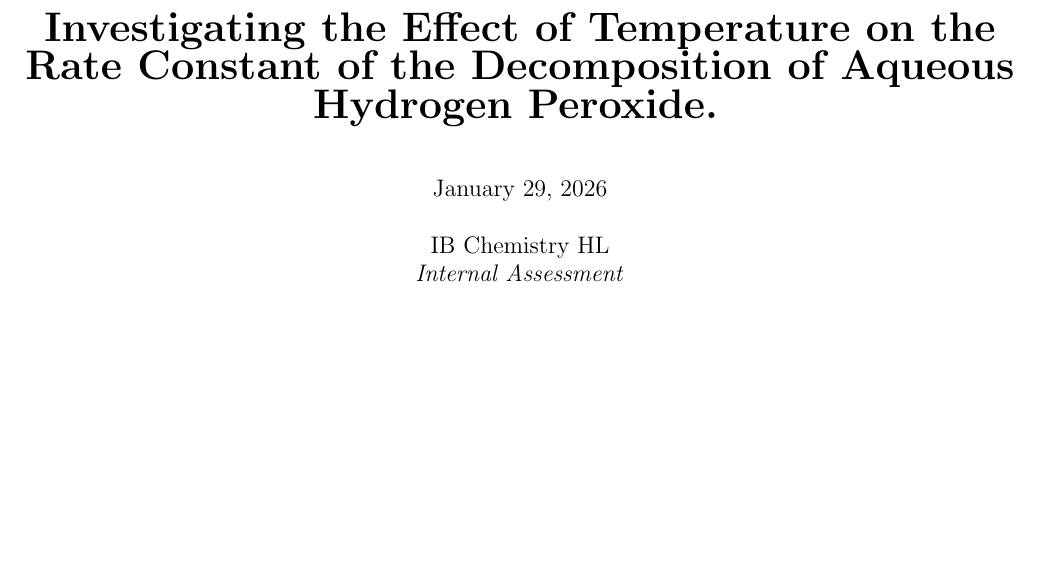
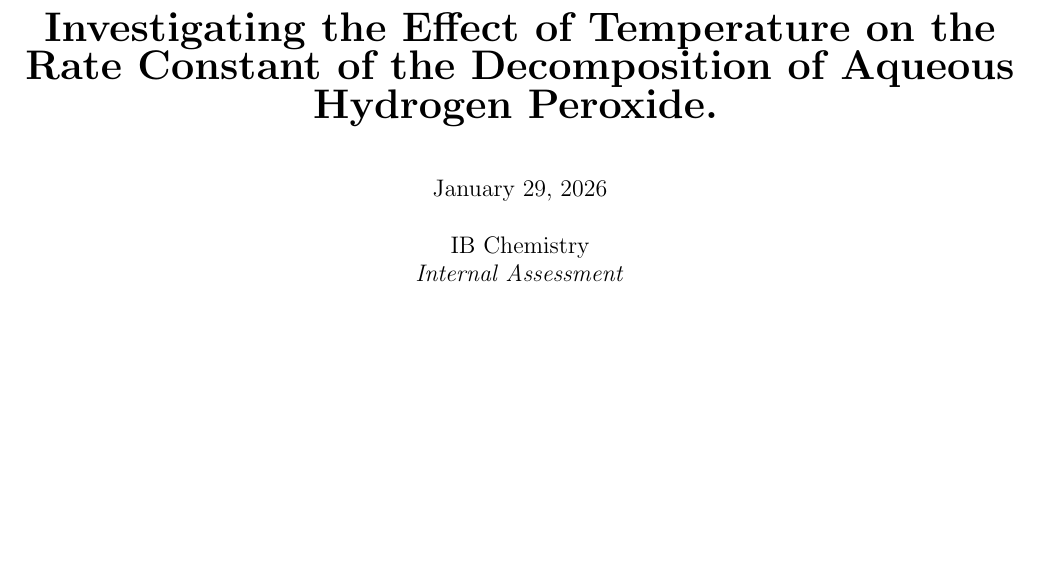
Before and after one commit to AccessRetrieved/chemistryia, a LaTeX document (Documents/Hu_Jerry_2286509_Investigating-the-Effect-of-Temperature-on-the-Rate-Constant-of-the-Decomposition-of-Aqueous-Hydrogen-Peroxide.tex): part of page 1 of 24, cut so that both start at the same text. Compiled offline with pdfLaTeX.

Commit message:
Updated LaTeX build files and log timestamps for the report on the effect of temperature on hydrogen peroxide decomposition. Adjusted auxiliary and bibliography file timestamps, and modified the document header to reflect a change in the course designation from "IB Chemistry HL" to "IB Chemistry".

```diff
--- a/Documents/Hu_Jerry_2286509_Investigating-the-Effect-of-Temperature-on-the-Rate-Constant-of-the-Decomposition-of-Aqueous-Hydrogen-Peroxide.tex
+++ b/Documents/Hu_Jerry_2286509_Investigating-the-Effect-of-Temperature-on-the-Rate-Constant-of-the-Decomposition-of-Aqueous-Hydrogen-Peroxide.tex
@@ -53,7 +53,7 @@
   \large January 29, 2026 \\
   \vspace{0.2in}
 
-  \large IB  Chemistry HL \\
+  \large IB  Chemistry \\
   \textit{Internal Assessment}
 
   \vspace{2.5in}
```
Also changed, not shown: 4 other files.
